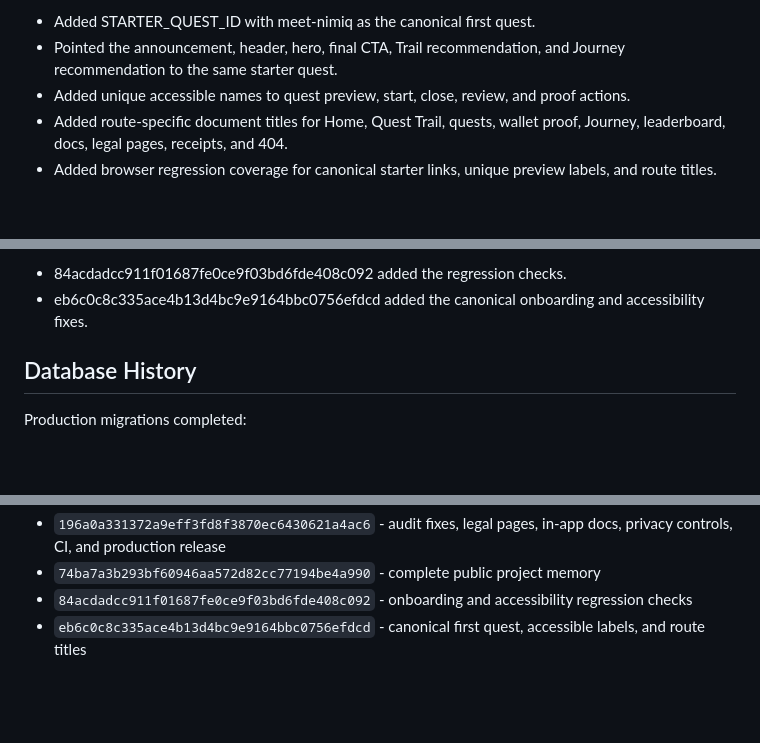
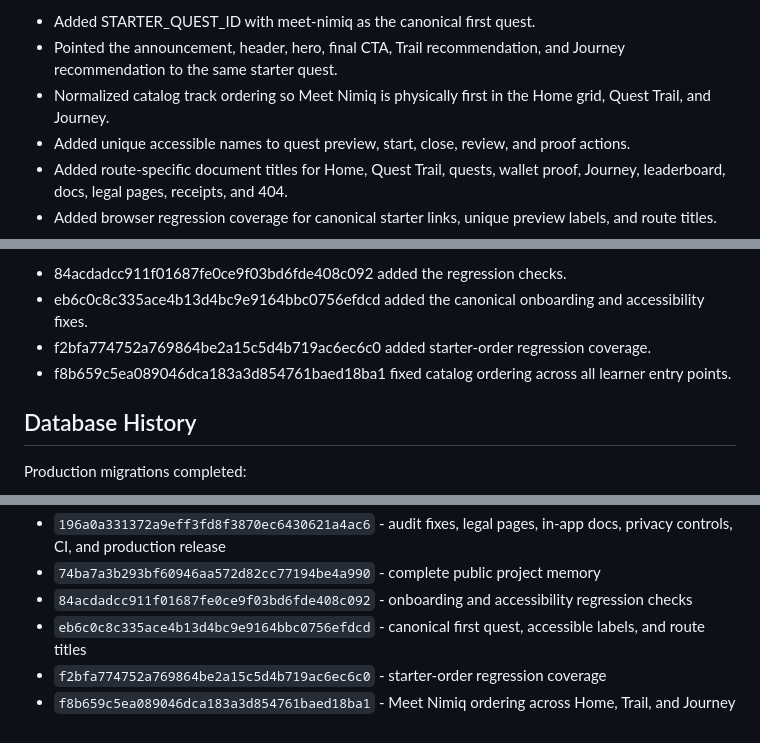
Before and after one commit to mystiquemide/nimquest, a Markdown page: MEMORY.md, 3 parts joined by grey strips. GitHub-like rendering; blank space fills up the shorter version.

Commit message:
Record canonical starter ordering

```diff
--- a/MEMORY.md
+++ b/MEMORY.md
@@ -589,6 +589,7 @@ Implemented after the re-audit:
 
 - Added STARTER_QUEST_ID with meet-nimiq as the canonical first quest.
 - Pointed the announcement, header, hero, final CTA, Trail recommendation, and Journey recommendation to the same starter quest.
+- Normalized catalog track ordering so Meet Nimiq is physically first in the Home grid, Quest Trail, and Journey.
 - Added unique accessible names to quest preview, start, close, review, and proof actions.
 - Added route-specific document titles for Home, Quest Trail, quests, wallet proof, Journey, leaderboard, docs, legal pages, receipts, and 404.
 - Added browser regression coverage for canonical starter links, unique preview labels, and route titles.
@@ -608,6 +609,8 @@ Release commits:
 
 - 84acdadcc911f01687fe0ce9f03bd6fde408c092 added the regression checks.
 - eb6c0c8c335ace4b13d4bc9e9164bbc0756efdcd added the canonical onboarding and accessibility fixes.
+- f2bfa774752a769864be2a15c5d4b719ac6ec6c0 added starter-order regression coverage.
+- f8b659c5ea089046dca183a3d854761baed18ba1 fixed catalog ordering across all learner entry points.
 
 ## Database History
 
@@ -679,3 +682,5 @@ Recommended next order:
 - `74ba7a3b293bf60946aa572d82cc77194be4a990` - complete public project memory
 - `84acdadcc911f01687fe0ce9f03bd6fde408c092` - onboarding and accessibility regression checks
 - `eb6c0c8c335ace4b13d4bc9e9164bbc0756efdcd` - canonical first quest, accessible labels, and route titles
+- `f2bfa774752a769864be2a15c5d4b719ac6ec6c0` - starter-order regression coverage
+- `f8b659c5ea089046dca183a3d854761baed18ba1` - Meet Nimiq ordering across Home, Trail, and Journey
```
